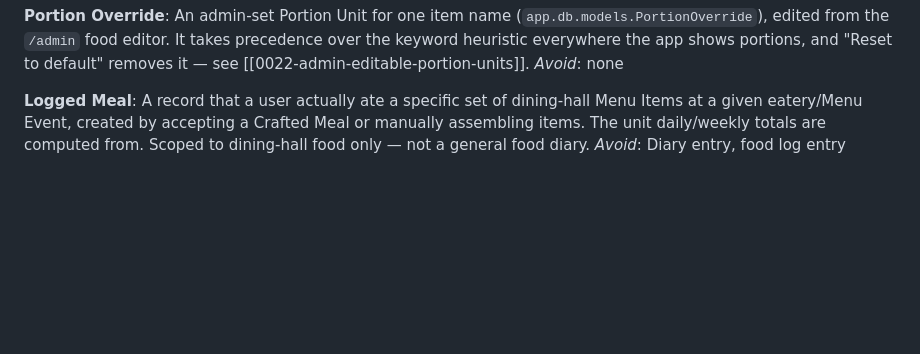
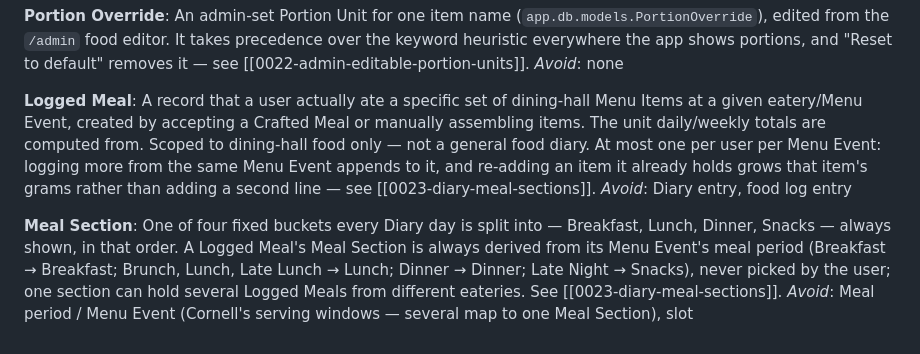
Before and after one commit to eicyer/cornell-dining-planner, a Markdown page: CONTEXT.md, the part around the change. Rendered like a GitHub page; blank space fills up the shorter version.

Commit message:
Add ADR 0023: Diary Meal Sections and one Logged Meal per Menu Event
Resolves wayfinder ticket #52.

Co-Authored-By: Claude Opus 5.5 <noreply@anthropic.com>

```diff
--- a/CONTEXT.md
+++ b/CONTEXT.md
@@ -89,5 +89,9 @@ An admin-set Portion Unit for one item name (`app.db.models.PortionOverride`), e
 _Avoid_: none
 
 **Logged Meal**:
-A record that a user actually ate a specific set of dining-hall Menu Items at a given eatery/Menu Event, created by accepting a Crafted Meal or manually assembling items. The unit daily/weekly totals are computed from. Scoped to dining-hall food only — not a general food diary.
+A record that a user actually ate a specific set of dining-hall Menu Items at a given eatery/Menu Event, created by accepting a Crafted Meal or manually assembling items. The unit daily/weekly totals are computed from. Scoped to dining-hall food only — not a general food diary. At most one per user per Menu Event: logging more from the same Menu Event appends to it, and re-adding an item it already holds grows that item's grams rather than adding a second line — see [[0023-diary-meal-sections]].
 _Avoid_: Diary entry, food log entry
+
+**Meal Section**:
+One of four fixed buckets every Diary day is split into — Breakfast, Lunch, Dinner, Snacks — always shown, in that order. A Logged Meal's Meal Section is always derived from its Menu Event's meal period (Breakfast → Breakfast; Brunch, Lunch, Late Lunch → Lunch; Dinner → Dinner; Late Night → Snacks), never picked by the user; one section can hold several Logged Meals from different eateries. See [[0023-diary-meal-sections]].
+_Avoid_: Meal period / Menu Event (Cornell's serving windows — several map to one Meal Section), slot
```
Also changed, not shown: docs/adr/0023-diary-meal-sections.md (added, +36 -0 lines).
